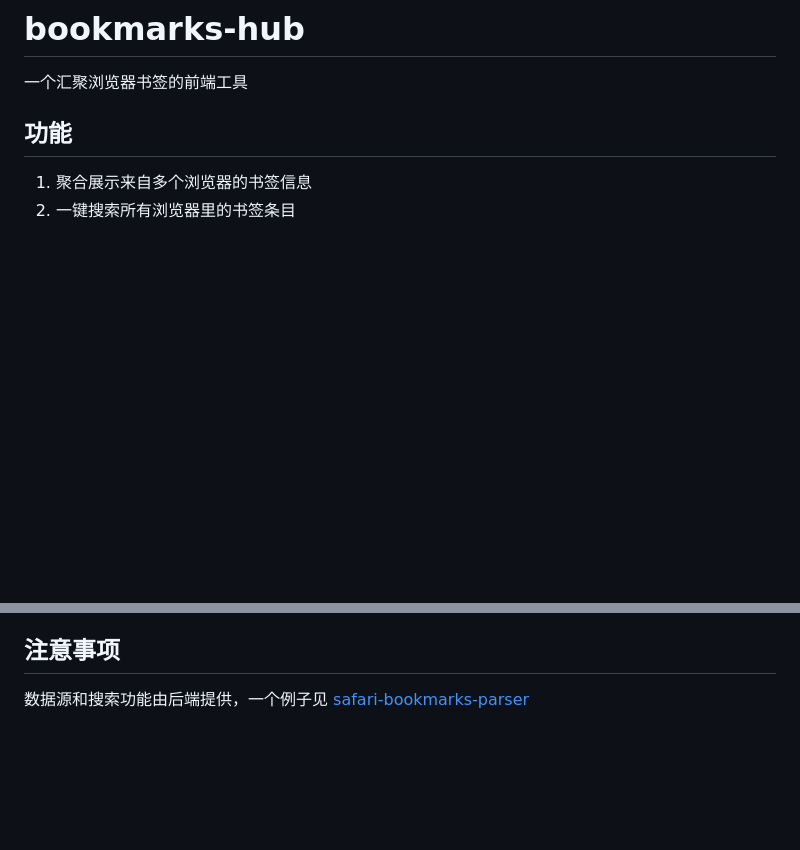
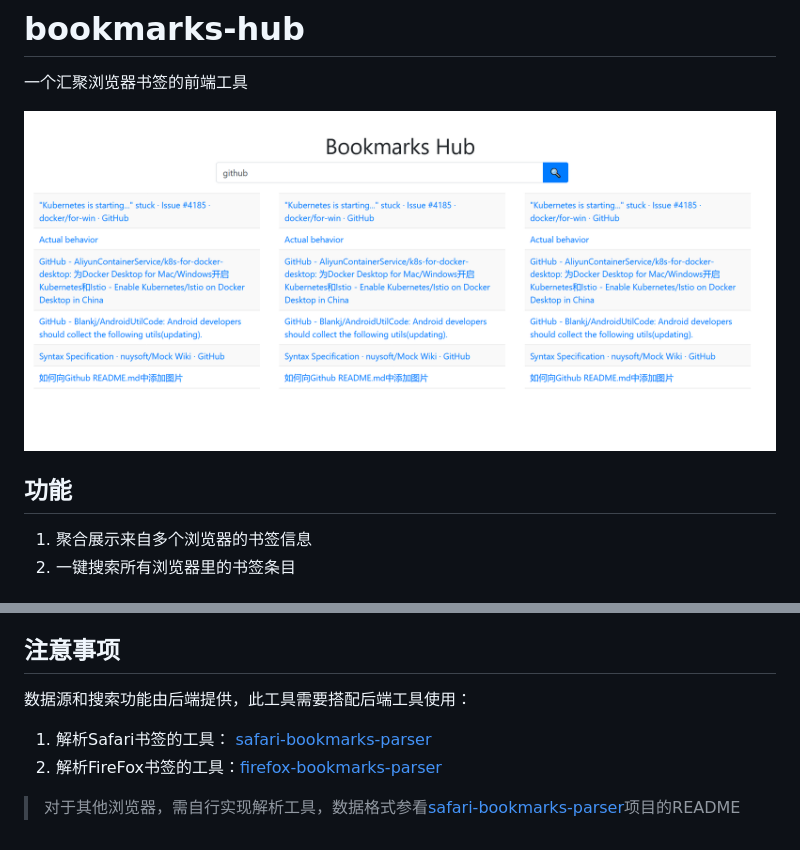
Before and after one commit to jelif-zhang/bookmarks-hub, a Markdown page: README.md, 2 parts joined by grey strips. Drawn GitHub-style; pictures changed too: media/screenshot.png (added); blank space fills up the shorter version.

```diff
--- a/README.md
+++ b/README.md
@@ -1,6 +1,8 @@
 # bookmarks-hub
 
 一个汇聚浏览器书签的前端工具
+
+![](https://github.com/jelif-zhang/bookmarks-hub/blob/master/media/screenshot.png)
 
 ## 功能
 
@@ -18,4 +20,9 @@
 
 ## 注意事项
 
-数据源和搜索功能由后端提供，一个例子见 [safari-bookmarks-parser](https://github.com/jelif-zhang/safari-bookmarks-parser)
+数据源和搜索功能由后端提供，此工具需要搭配后端工具使用：
+
+1. 解析Safari书签的工具： [safari-bookmarks-parser](https://github.com/jelif-zhang/safari-bookmarks-parser)
+1. 解析FireFox书签的工具：[firefox-bookmarks-parser](https://github.com/jelif-zhang/firefox-bookmarks-parser)
+
+> 对于其他浏览器，需自行实现解析工具，数据格式参看[safari-bookmarks-parser](https://github.com/jelif-zhang/safari-bookmarks-parser)项目的README
```
Also changed, not shown: 5 other files.
